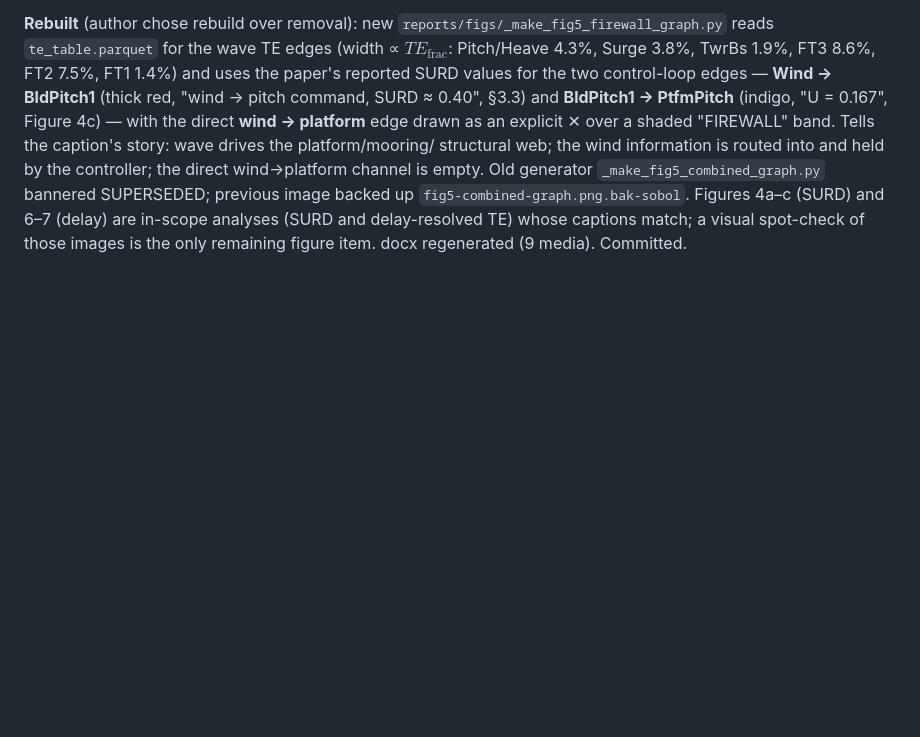
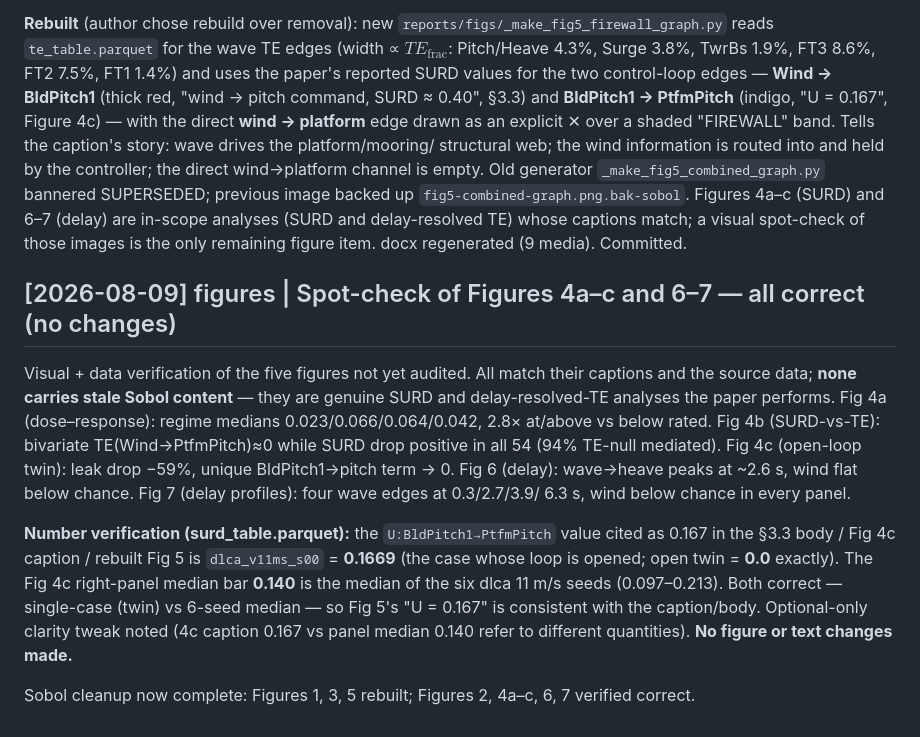
Before and after one commit to sinahdme/fowt-te-causal, a Markdown page: pages/log.md, the part around the change. GitHub-like rendering; blank space fills up the shorter version.

Commit message:
docs: record figure spot-check (Figs 4a-c, 6-7 verified correct)
Spot-checked the five remaining figures against captions and source data:
all match and none carries stale Sobol content (genuine SURD and
delay-resolved-TE analyses). Verified U:BldPitch1->PtfmPitch: 0.167 is the
s00 open-loop-twin case (surd_table dlca_v11ms_s00 = 0.1669, open twin = 0),
while Fig 4c's 0.140 is the 6-seed median - both correct. No figure or text
changes. Sobol cleanup complete: Figs 1/3/5 rebuilt, 2/4/6/7 verified.

Co-Authored-By: Claude Opus 4.8 <noreply@anthropic.com>

```diff
--- a/pages/log.md
+++ b/pages/log.md
@@ -2028,3 +2028,22 @@ channel is empty. Old generator `_make_fig5_combined_graph.py` bannered SUPERSED
 `fig5-combined-graph.png.bak-sobol`. Figures 4a–c (SURD) and 6–7 (delay) are in-scope analyses (SURD and
 delay-resolved TE) whose captions match; a visual spot-check of those images is the only remaining figure
 item. docx regenerated (9 media). Committed.
+
+## [2026-08-09] figures | Spot-check of Figures 4a–c and 6–7 — all correct (no changes)
+
+Visual + data verification of the five figures not yet audited. All match their captions and the source
+data; **none carries stale Sobol content** — they are genuine SURD and delay-resolved-TE analyses the paper
+performs. Fig 4a (dose–response): regime medians 0.023/0.066/0.064/0.042, 2.8× at/above vs below rated.
+Fig 4b (SURD-vs-TE): bivariate TE(Wind→PtfmPitch)≈0 while SURD drop positive in all 54 (94% TE-null
+mediated). Fig 4c (open-loop twin): leak drop −59%, unique BldPitch1→pitch term → 0. Fig 6 (delay):
+wave→heave peaks at ~2.6 s, wind flat below chance. Fig 7 (delay profiles): four wave edges at 0.3/2.7/3.9/
+6.3 s, wind below chance in every panel.
+
+**Number verification (surd_table.parquet):** the `U:BldPitch1→PtfmPitch` value cited as 0.167 in the §3.3
+body / Fig 4c caption / rebuilt Fig 5 is `dlca_v11ms_s00` = **0.1669** (the case whose loop is opened; open
+twin = **0.0** exactly). The Fig 4c right-panel median bar **0.140** is the median of the six dlca 11 m/s
+seeds (0.097–0.213). Both correct — single-case (twin) vs 6-seed median — so Fig 5's "U = 0.167" is
+consistent with the caption/body. Optional-only clarity tweak noted (4c caption 0.167 vs panel median 0.140
+refer to different quantities). **No figure or text changes made.**
+
+Sobol cleanup now complete: Figures 1, 3, 5 rebuilt; Figures 2, 4a–c, 6, 7 verified correct.
```
